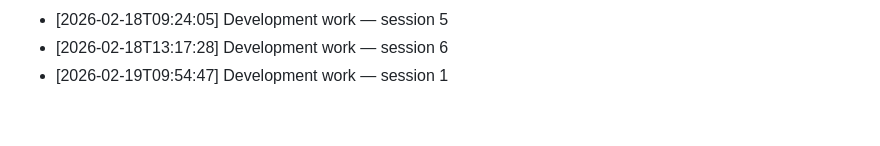
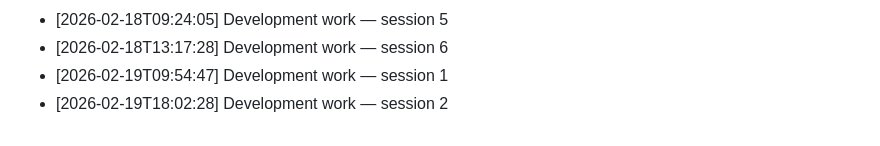
Before and after one commit to Sathvik-Chowdary-Veerapaneni/Language-Embeded-Agent-Action, a Markdown page: Notes/development_log.md, the part around the change. Rendered like a GitHub page.

Commit message:
dev: LEAA development session 2026-02-19 #2

```diff
--- a/Notes/development_log.md
+++ b/Notes/development_log.md
@@ -72,3 +72,4 @@
 - [2026-02-18T09:24:05] Development work — session 5
 - [2026-02-18T13:17:28] Development work — session 6
 - [2026-02-19T09:54:47] Development work — session 1
+- [2026-02-19T18:02:28] Development work — session 2
```
